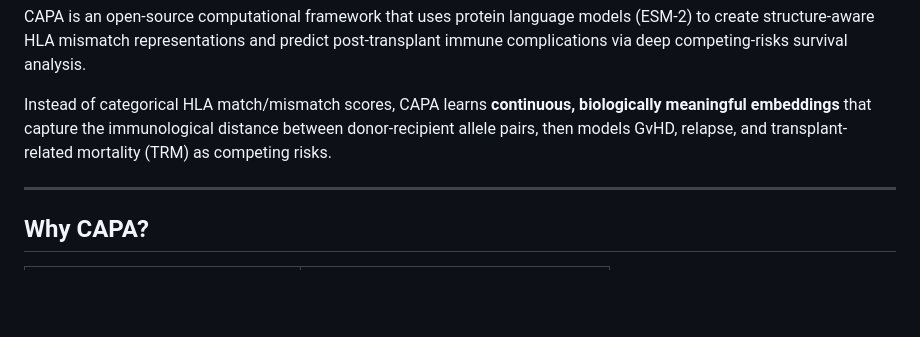
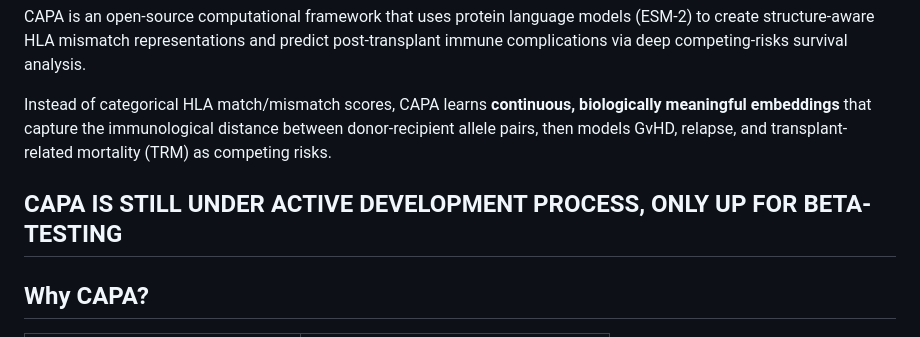
Before and after one commit to sh4wn27/capa, a Markdown page: README.md, the part around the change. Rendered like a GitHub page; blank space fills up the shorter version.

Commit message:
Update README to reflect beta testing status
Added a note indicating that CAPA is in beta testing.

```diff
--- a/README.md
+++ b/README.md
@@ -4,6 +4,8 @@ CAPA is an open-source computational framework that uses protein language models
 
 Instead of categorical HLA match/mismatch scores, CAPA learns **continuous, biologically meaningful embeddings** that capture the immunological distance between donor-recipient allele pairs, then models GvHD, relapse, and transplant-related mortality (TRM) as competing risks.
 
+
+**CAPA IS STILL UNDER ACTIVE DEVELOPMENT PROCESS, ONLY UP FOR BETA-TESTING**
 ---
 
 ## Why CAPA?
```
